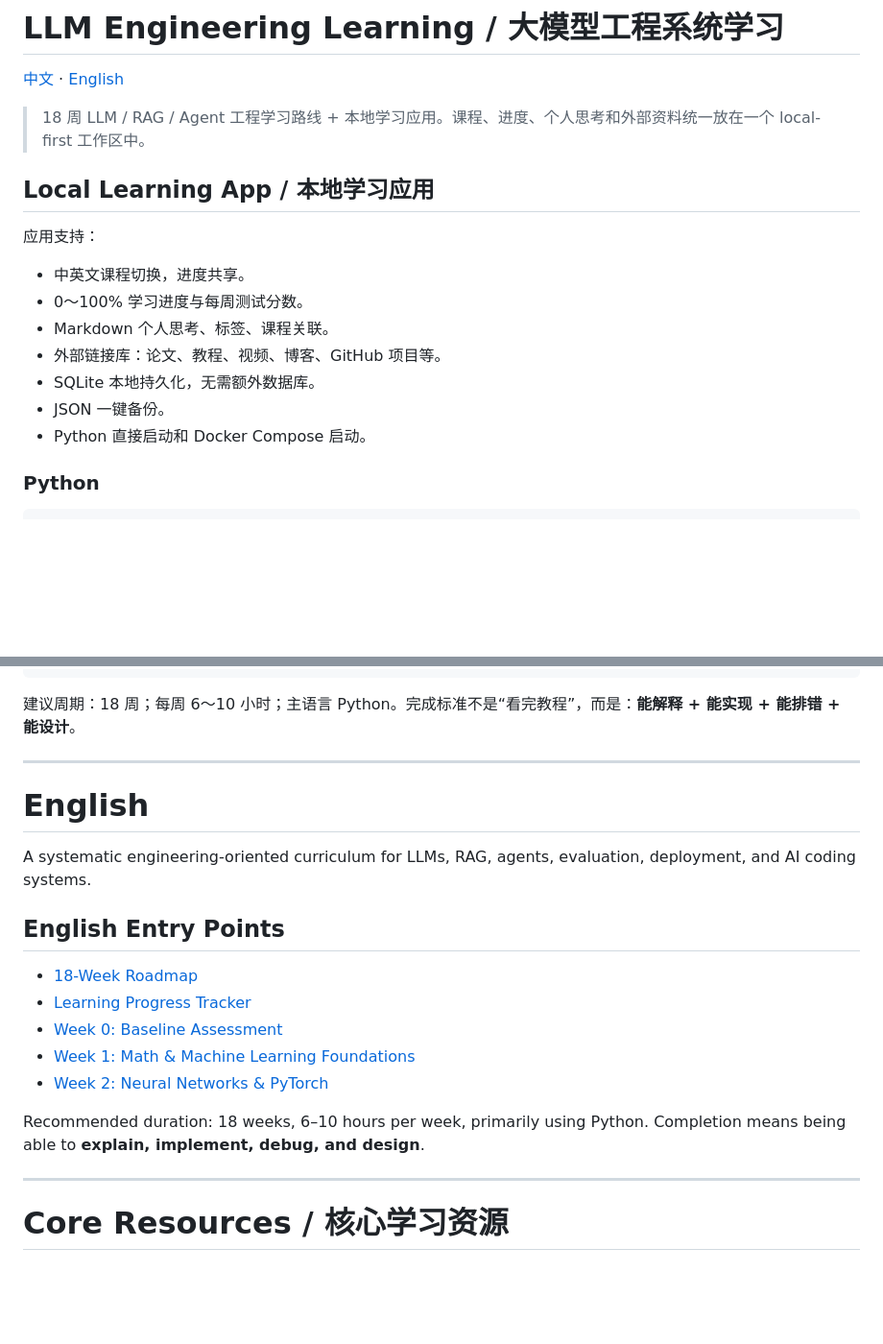
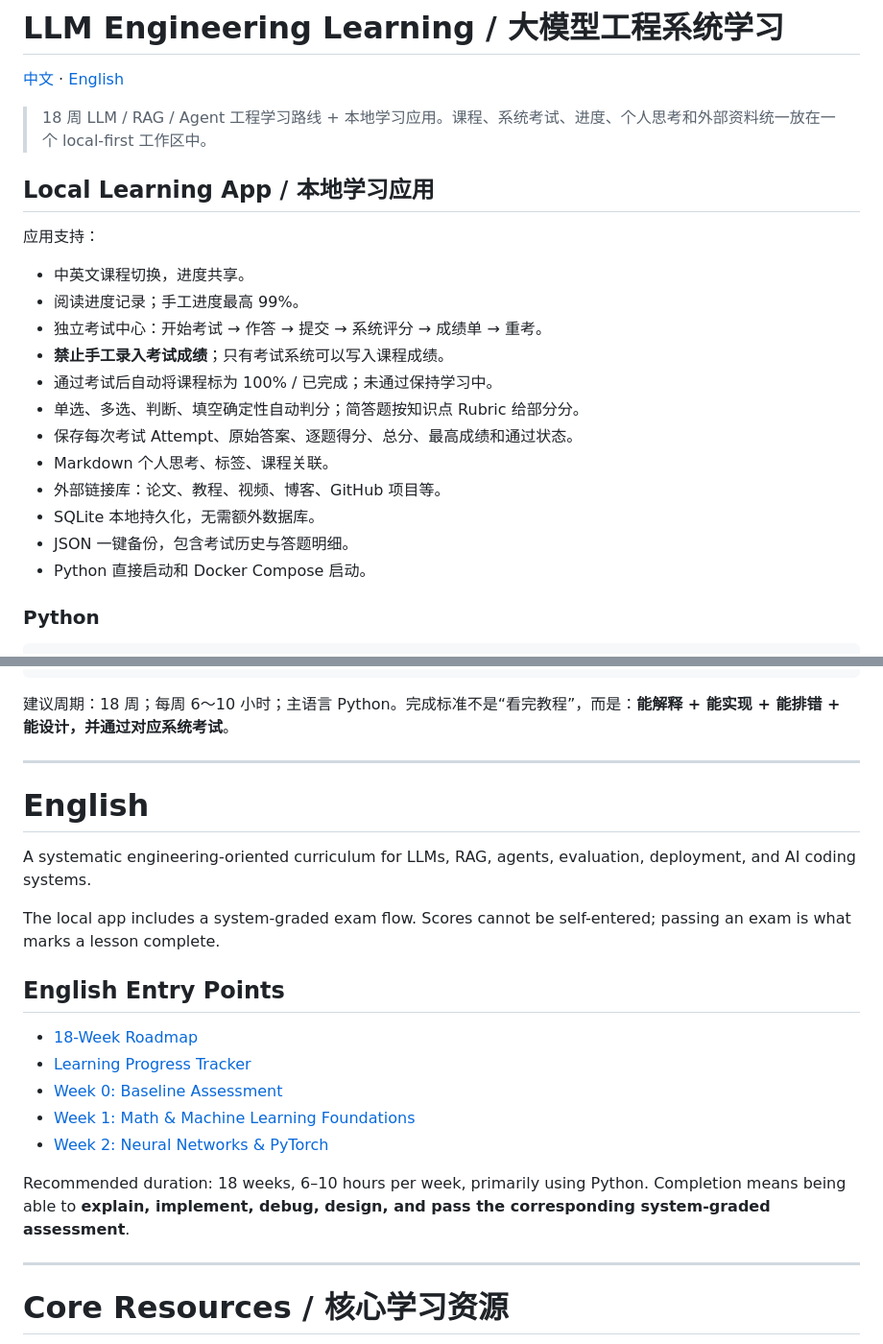
Before and after one commit to Azurefly/llm-engineering-learning, a Markdown page: README.md, 2 parts joined by grey strips. Shown at 96% size. Drawn GitHub-style; blank space fills up the shorter version.

Commit message:
make system graded exams part of the main app contract

````diff
--- a/README.md
+++ b/README.md
@@ -2,18 +2,23 @@
 
 [中文](#中文) · [English](#english)
 
-> 18 周 LLM / RAG / Agent 工程学习路线 + 本地学习应用。课程、进度、个人思考和外部资料统一放在一个 local-first 工作区中。
+> 18 周 LLM / RAG / Agent 工程学习路线 + 本地学习应用。课程、系统考试、进度、个人思考和外部资料统一放在一个 local-first 工作区中。
 
 ## Local Learning App / 本地学习应用
 
 应用支持：
 
 - 中英文课程切换，进度共享。
-- 0～100% 学习进度与每周测试分数。
+- 阅读进度记录；手工进度最高 99%。
+- 独立考试中心：开始考试 → 作答 → 提交 → 系统评分 → 成绩单 → 重考。
+- **禁止手工录入考试成绩**；只有考试系统可以写入课程成绩。
+- 通过考试后自动将课程标为 100% / 已完成；未通过保持学习中。
+- 单选、多选、判断、填空确定性自动判分；简答题按知识点 Rubric 给部分分。
+- 保存每次考试 Attempt、原始答案、逐题得分、总分、最高成绩和通过状态。
 - Markdown 个人思考、标签、课程关联。
 - 外部链接库：论文、教程、视频、博客、GitHub 项目等。
 - SQLite 本地持久化，无需额外数据库。
-- JSON 一键备份。
+- JSON 一键备份，包含考试历史与答题明细。
 - Python 直接启动和 Docker Compose 启动。
 
 ### Python
@@ -91,13 +96,15 @@ Fine-tuning / LoRA
 Coding Agent
 ```
 
-建议周期：18 周；每周 6～10 小时；主语言 Python。完成标准不是“看完教程”，而是：**能解释 + 能实现 + 能排错 + 能设计**。
+建议周期：18 周；每周 6～10 小时；主语言 Python。完成标准不是“看完教程”，而是：**能解释 + 能实现 + 能排错 + 能设计，并通过对应系统考试**。
 
 ---
 
 # English
 
 A systematic engineering-oriented curriculum for LLMs, RAG, agents, evaluation, deployment, and AI coding systems.
+
+The local app includes a system-graded exam flow. Scores cannot be self-entered; passing an exam is what marks a lesson complete.
 
 ## English Entry Points
 
@@ -107,7 +114,7 @@ A systematic engineering-oriented curriculum for LLMs, RAG, agents, evaluation,
 - [Week 1: Math & Machine Learning Foundations](docs/week01-ml-foundations.en.md)
 - [Week 2: Neural Networks & PyTorch](docs/week02-neural-network-pytorch.en.md)
 
-Recommended duration: 18 weeks, 6–10 hours per week, primarily using Python. Completion means being able to **explain, implement, debug, and design**.
+Recommended duration: 18 weeks, 6–10 hours per week, primarily using Python. Completion means being able to **explain, implement, debug, design, and pass the corresponding system-graded assessment**.
 
 ---
 
````
